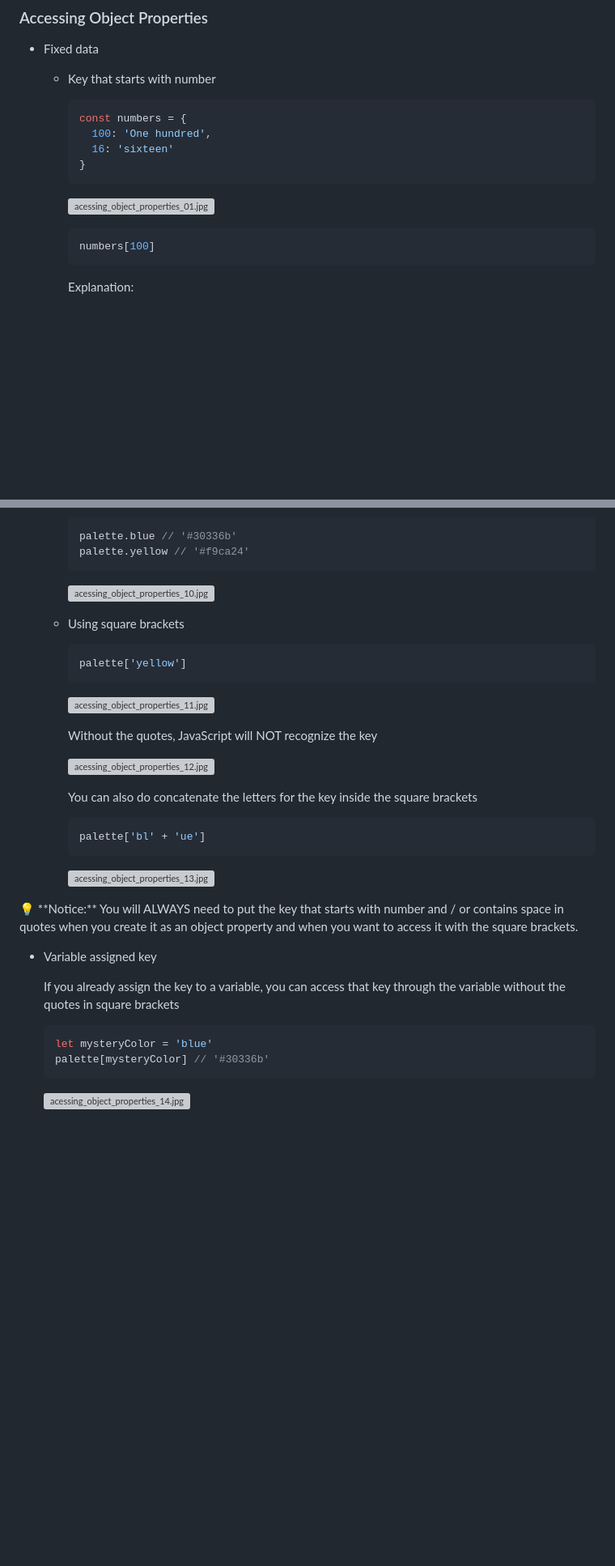
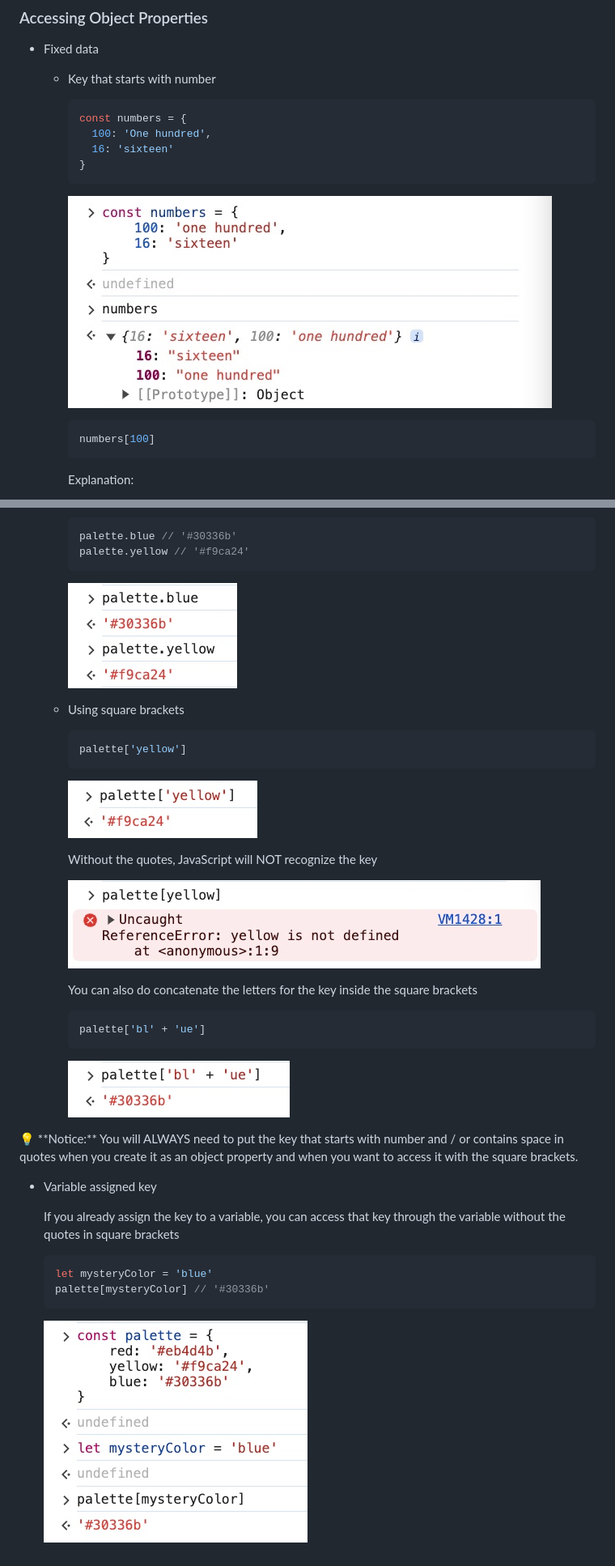
Before and after one commit to nnatebach/JavaScript-bootcamp, a Markdown page: Section-6-Objects-The-Core-of-JavaScript/README.md, 2 parts joined by grey strips. Shown at 81% size. GitHub-like rendering; blank space fills up the shorter version; grey boxes are pictures that could not be loaded.

````diff
--- a/Section-6-Objects-The-Core-of-JavaScript/README.md
+++ b/Section-6-Objects-The-Core-of-JavaScript/README.md
@@ -153,7 +153,7 @@ Suppose these are the information you need to store for Lucy
         }
         ```
 
-        ![acessing_object_properties_01.jpg](./images/acessing_object_properties_01.jpg)
+        ![acessing_object_properties_01.jpg](./images/accessing_object_properties_01.jpg)
 
         ```jsx
         numbers[100]
@@ -242,7 +242,7 @@ Suppose these are the information you need to store for Lucy
         palette.yellow // '#f9ca24'
         ```
 
-        ![acessing_object_properties_10.jpg](./images/acessing_object_properties_10.jpg)
+        ![acessing_object_properties_10.jpg](./images/accessing_object_properties_10.jpg)
 
 
     - Using square brackets
@@ -251,11 +251,11 @@ Suppose these are the information you need to store for Lucy
         palette['yellow']
         ```
 
-        ![acessing_object_properties_11.jpg](./images/acessing_object_properties_11.jpg)
+        ![acessing_object_properties_11.jpg](./images/accessing_object_properties_11.jpg)
 
         Without the quotes, JavaScript will NOT recognize the key
 
-        ![acessing_object_properties_12.jpg](./images/acessing_object_properties_12.jpg)
+        ![acessing_object_properties_12.jpg](./images/accessing_object_properties_12.jpg)
 
         You can also do concatenate the letters for the key inside the square brackets
 
@@ -263,7 +263,7 @@ Suppose these are the information you need to store for Lucy
         palette['bl' + 'ue']
         ```
 
-        ![acessing_object_properties_13.jpg](./images/acessing_object_properties_13.jpg)
+        ![acessing_object_properties_13.jpg](./images/accessing_object_properties_13.jpg)
 
 
 <aside>
@@ -280,4 +280,4 @@ Suppose these are the information you need to store for Lucy
     palette[mysteryColor] // '#30336b'
     ```
 
-    ![acessing_object_properties_14.jpg](./images/acessing_object_properties_14.jpg)
+    ![acessing_object_properties_14.jpg](./images/accessing_object_properties_14.jpg)
````
Also changed, not shown: other parts of Section-6-Objects-The-Core-of-JavaScript/README.md (+6 -6 lines).
